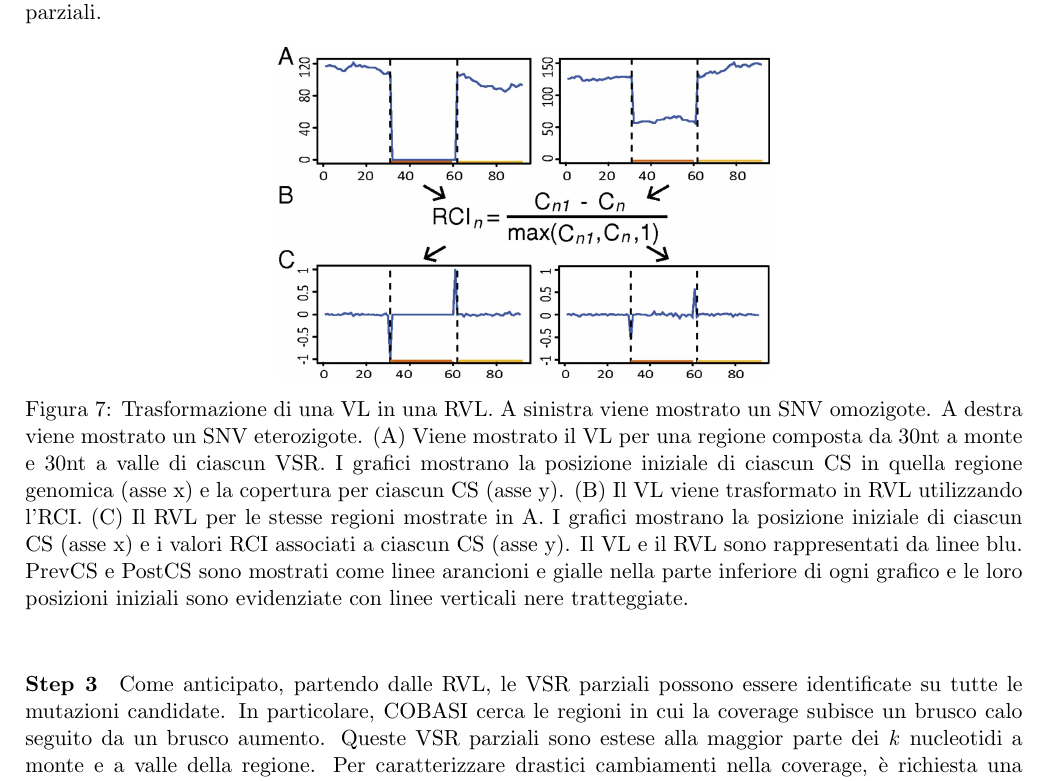
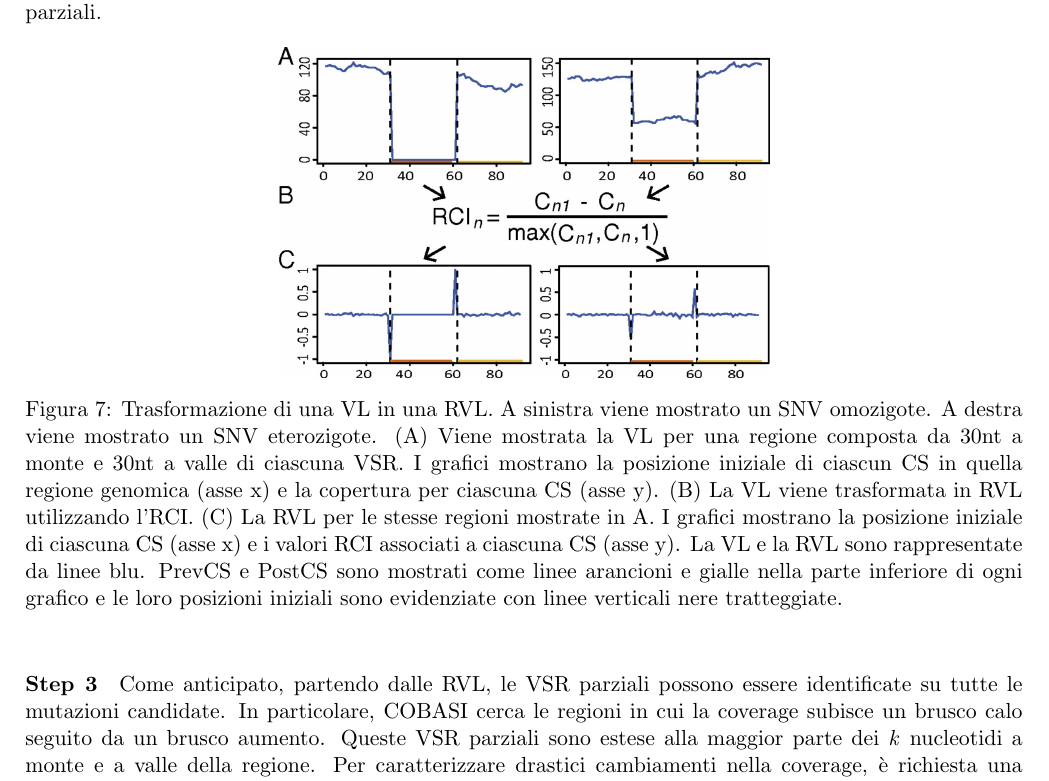
Before and after one commit to mikelemilia/algobio-latex, a LaTeX document (snp-detection/main.tex, which reads snp-detection/chapters/cobasi.tex): part of page 21 of 38, cut so that both start at the same text. Compiled offline with pdfLaTeX.

Commit message:
cobasi fix

```diff
--- a/snp-detection/chapters/cobasi.tex
+++ b/snp-detection/chapters/cobasi.tex
@@ -34,8 +34,8 @@ COBASI estende l'analisi delle COIN-Strings (CS)\footnote{\ È chiaro che, quand
 \begin{figure}[ht!]
 	\centering
   	\captionsetup{justification=justified}
-  	\includegraphics[scale=.80]{../images/cobasi_rci.jpg}
-  	\caption{Trasformazione di una VL in una RVL. A sinistra viene mostrato un SNV omozigote. A destra viene mostrato un SNV eterozigote. (A) Viene mostrato il VL per una regione composta da 30nt a monte e 30nt a valle di ciascun VSR. I grafici mostrano la posizione iniziale di ciascun CS in quella regione genomica (asse x) e la copertura per ciascun CS (asse y). (B) Il VL viene trasformato in RVL utilizzando l'RCI. (C)  Il RVL per le stesse regioni mostrate in A. I grafici mostrano la posizione iniziale di ciascun CS (asse x) e i valori RCI associati a ciascun CS (asse y). Il VL e il RVL sono rappresentati da linee blu. PrevCS e PostCS sono mostrati come linee arancioni e gialle nella parte inferiore di ogni grafico e le loro posizioni iniziali sono evidenziate con linee verticali nere tratteggiate. }
+  	\includegraphics[scale=.80]{images/cobasi_rci.jpg}
+  	\caption{Trasformazione di una VL in una RVL. A sinistra viene mostrato un SNV omozigote. A destra viene mostrato un SNV eterozigote. (A) Viene mostrata la VL per una regione composta da 30nt a monte e 30nt a valle di ciascuna VSR. I grafici mostrano la posizione iniziale di ciascun CS in quella regione genomica (asse x) e la copertura per ciascuna CS (asse y). (B) La VL viene trasformata in RVL utilizzando l'RCI. (C) La RVL per le stesse regioni mostrate in A. I grafici mostrano la posizione iniziale di ciascuna CS (asse x) e i valori RCI associati a ciascuna CS (asse y). La VL e la RVL sono rappresentate da linee blu. PrevCS e PostCS sono mostrati come linee arancioni e gialle nella parte inferiore di ogni grafico e le loro posizioni iniziali sono evidenziate con linee verticali nere tratteggiate. }
   	\label{fig:cobasi_rci}
 \end{figure}
 
```
